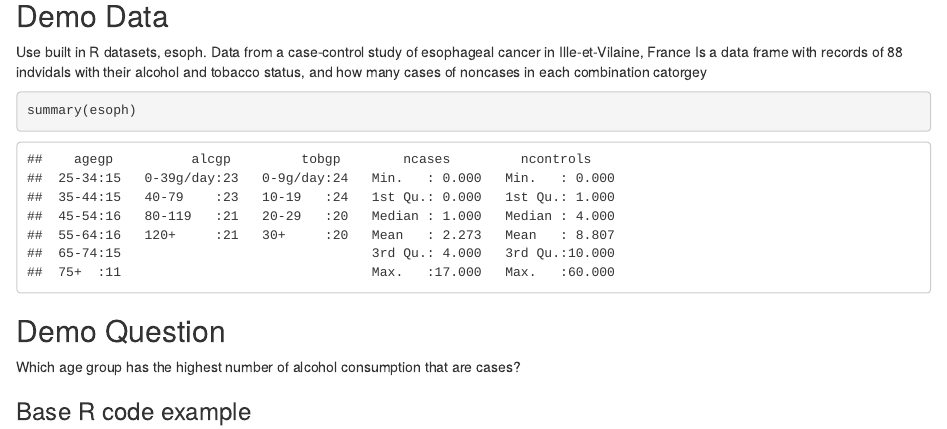
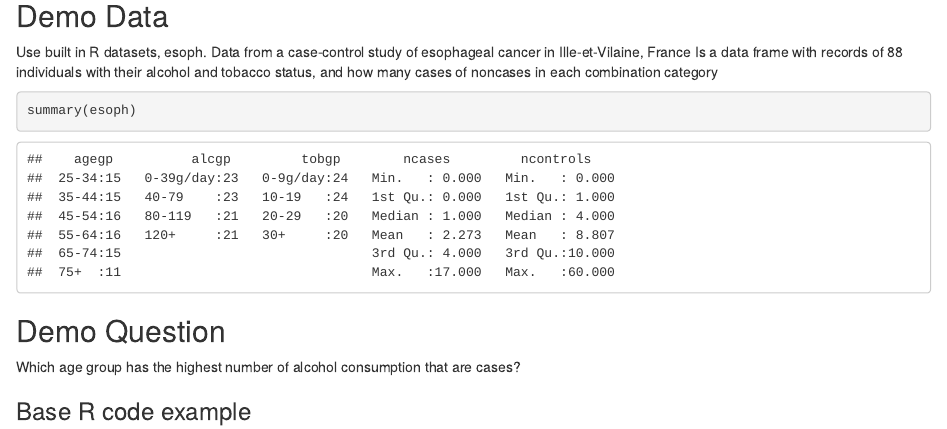
Before and after one commit to krembilneuroinformatics/example-r-repo, an R Markdown document (Day1_Demo.Rmd): the page in a window 1100 px wide, from 800 px down. Rendered offline with R 4.5, knitr and Pandoc, with nearby package versions.

Commit message:
edit text

````diff
--- a/Day1_Demo.Rmd
+++ b/Day1_Demo.Rmd
@@ -25,7 +25,7 @@ ls
 ```
 ## Demo Data
 Use built in R datasets, esoph. Data from a case-control study of esophageal cancer in Ille-et-Vilaine, France
-Is a data frame with records of 88 indvidals with their alcohol and tobacco status, and how many cases of noncases in each combination catorgey
+Is a data frame with records of 88 individuals with their alcohol and tobacco status, and how many cases of noncases in each combination category
 ```{r summary(esoph), echo=TRUE}
 summary(esoph)
 ```
````
Also changed, not shown: Day1_script_example.R (+1 -1 lines).
